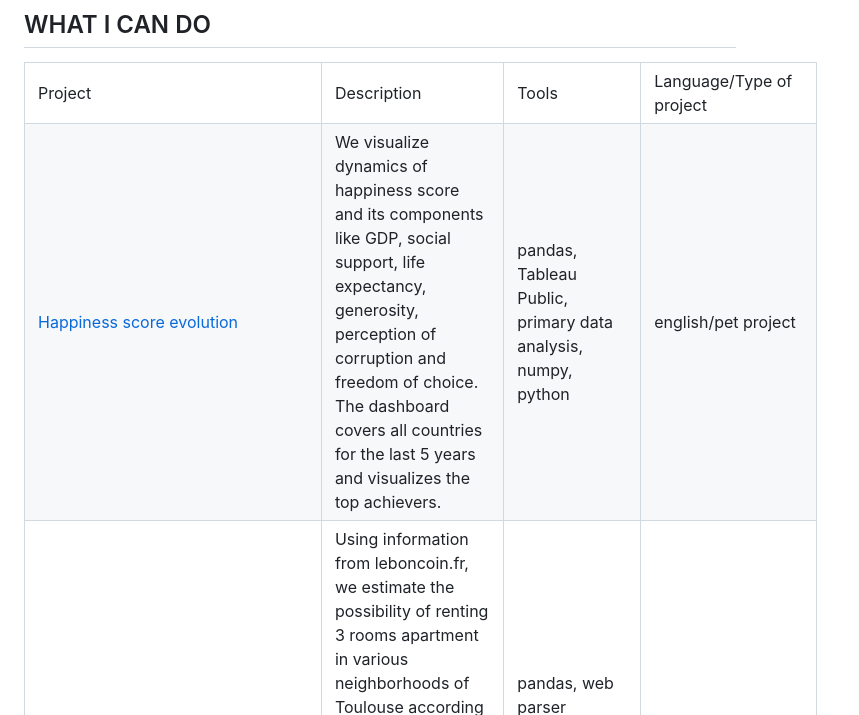
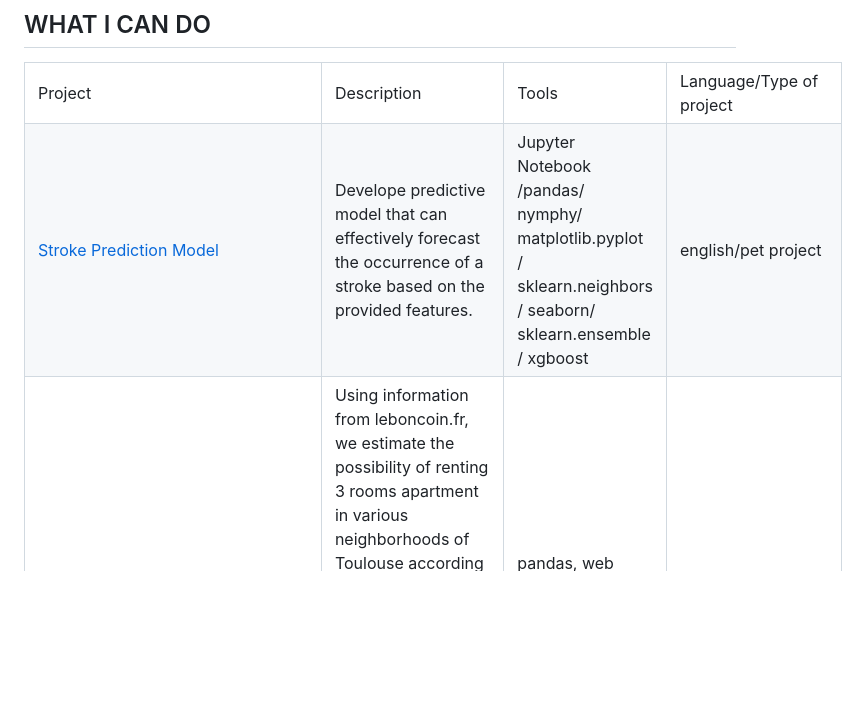
Before and after one commit to asselkassenova/data_analyst_portfolio, a Markdown page: README.md, the part around the change. Rendered like a GitHub page; blank space fills up the shorter version.

```diff
--- a/README.md
+++ b/README.md
@@ -25,9 +25,9 @@ Curiosity drives me - I ask questions and hunt for answers!
   </tr>
 
   <tr>
-    <td><a href="https://github.com/EkaterinaTerentyeva/data_analyst_portfolio/tree/main/01_Evolution_of_the_happiness_score">Happiness score evolution</a></td>
-    <td>We visualize dynamics of happiness score and its components like GDP, social support, life expectancy, generosity, perception of corruption and freedom of choice. The dashboard covers all countries for the last 5 years and visualizes the top achievers.</td>
-    <td>pandas, Tableau Public, primary data analysis, numpy, python</td>
+    <td><a href="[https://github.com/EkaterinaTerentyeva/data_analyst_portfolio/tree/main/01_Evolution_of_the_happiness_score](https://github.com/asselkassenova/data_analyst_portfolio/tree/main/Stroke_prediction)">Stroke Prediction Model</a></td>
+    <td>Develope predictive model that can effectively forecast the occurrence of a stroke based on the provided features.</td>
+    <td>Jupyter Notebook /pandas/ nymphy/ matplotlib.pyplot / sklearn.neighbors / seaborn/ sklearn.ensemble / xgboost </td>
    <td>english/pet project</td>
   </tr>
 
```
